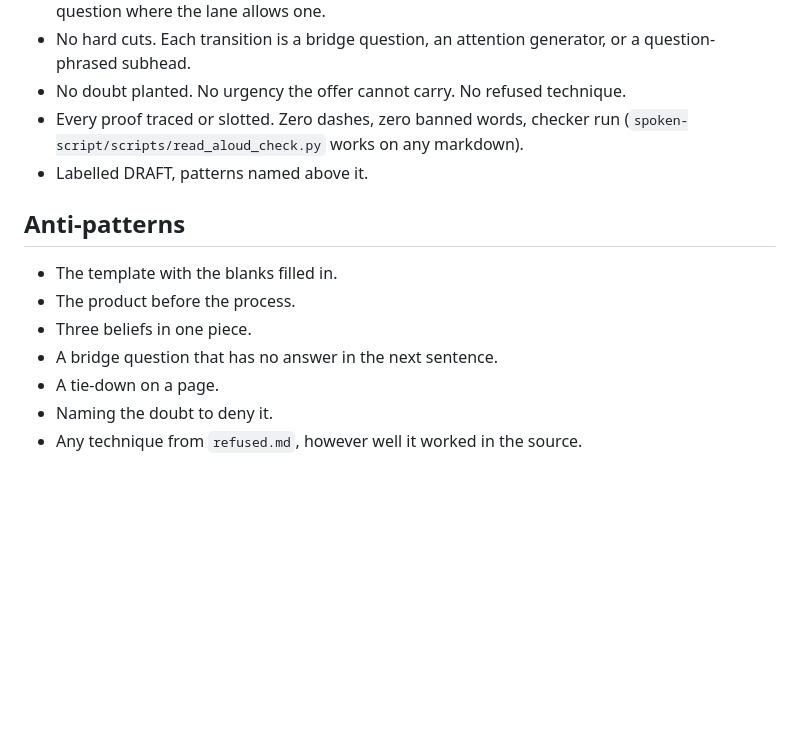
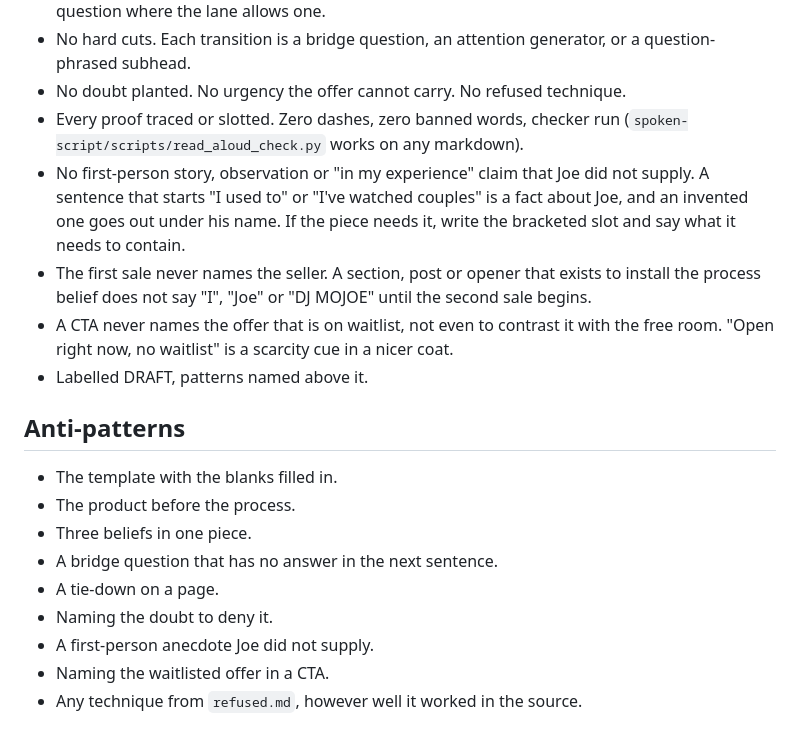
Before and after one commit to mojoemoneymaker/claude-skills, a Markdown page: belief-patterns/SKILL.md, the part around the change. Drawn GitHub-style; blank space fills up the shorter version.

Commit message:
belief-patterns: three guards the first evals showed were needed
Iteration 1 of the written-lane evals produced an invented first-person
anecdote in a community post, a first sale that named the seller, and a CTA
that named the waitlisted offer to contrast it with the free room. All three
rules existed in the reference files; the quality pass now states them in blunt
terms and the anti-pattern list carries the two worst.

Co-Authored-By: Claude Fable 5.1 <noreply@anthropic.com>
Claude-Session: https://claude.ai/code/session_01W5MGQj4CYRG78ZCkE8XfmF

```diff
--- a/belief-patterns/SKILL.md
+++ b/belief-patterns/SKILL.md
@@ -109,6 +109,14 @@ Joe's paraphrase, Joe's own lines are marked as his.
 - No doubt planted. No urgency the offer cannot carry. No refused technique.
 - Every proof traced or slotted. Zero dashes, zero banned words, checker run
   (`spoken-script/scripts/read_aloud_check.py` works on any markdown).
+- No first-person story, observation or "in my experience" claim that Joe did not supply. A
+  sentence that starts "I used to" or "I've watched couples" is a fact about Joe, and an
+  invented one goes out under his name. If the piece needs it, write the bracketed slot and say
+  what it needs to contain.
+- The first sale never names the seller. A section, post or opener that exists to install the
+  process belief does not say "I", "Joe" or "DJ MOJOE" until the second sale begins.
+- A CTA never names the offer that is on waitlist, not even to contrast it with the free room.
+  "Open right now, no waitlist" is a scarcity cue in a nicer coat.
 - Labelled DRAFT, patterns named above it.
 
 ## Anti-patterns
@@ -119,4 +127,6 @@ Joe's paraphrase, Joe's own lines are marked as his.
 - A bridge question that has no answer in the next sentence.
 - A tie-down on a page.
 - Naming the doubt to deny it.
+- A first-person anecdote Joe did not supply.
+- Naming the waitlisted offer in a CTA.
 - Any technique from `refused.md`, however well it worked in the source.
```
